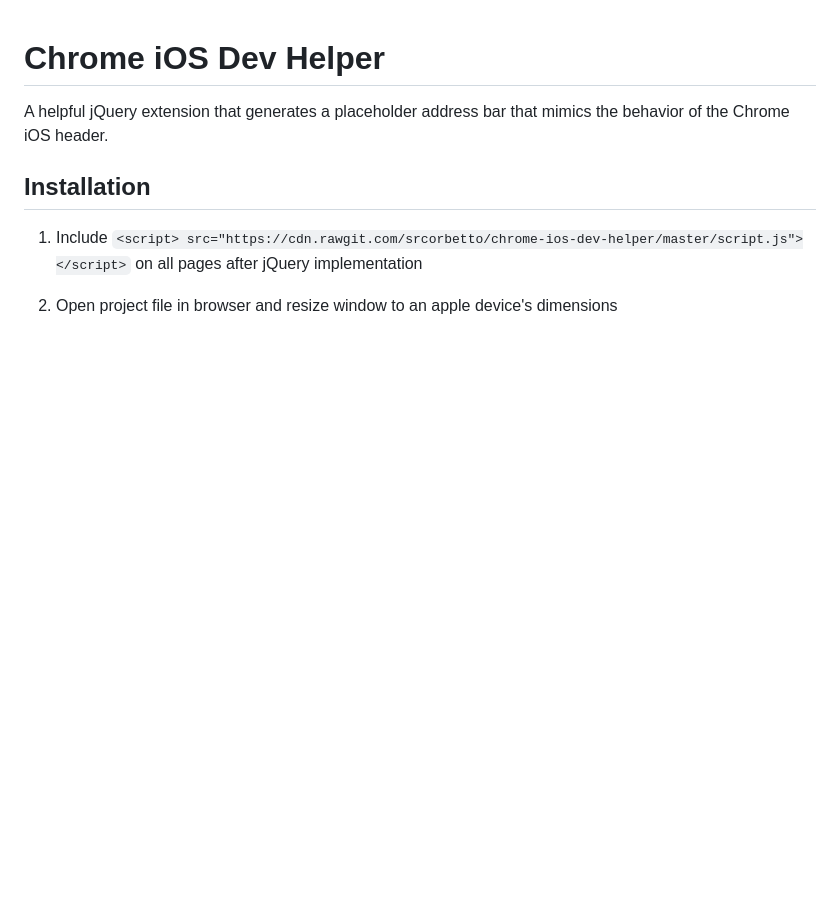
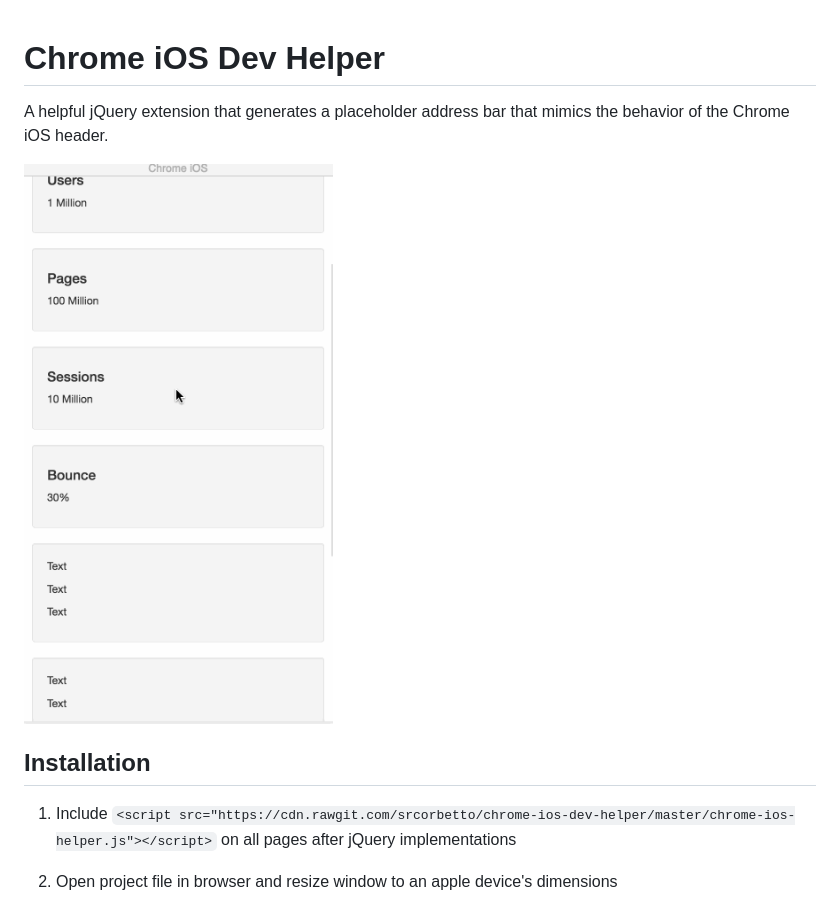
Before and after one commit to srcorbetto/chrome-ios-dev-helper, a Markdown page: README.md, the part around the change printed below. Drawn GitHub-style; pictures changed too: img/example.gif (added); blank space fills up the shorter version.

Commit message:
cleaned up README

```diff
--- a/README.md
+++ b/README.md
@@ -1,8 +1,10 @@
 # Chrome iOS Dev Helper
 A helpful jQuery extension that generates a placeholder address bar that mimics the behavior of the Chrome iOS header.
 
+![alt text](img/example.gif "Chrome iOS Dev Helper")
+
 ## Installation
-1. Include `<script> src="https://cdn.rawgit.com/srcorbetto/chrome-ios-dev-helper/master/script.js"></script>` on all pages after jQuery implementation
+1. Include `<script src="https://cdn.rawgit.com/srcorbetto/chrome-ios-dev-helper/master/chrome-ios-helper.js"></script>` on all pages after jQuery implementations
 
 2. Open project file in browser and resize window to an apple device's dimensions
 
```
Also changed, not shown: other parts of README.md (+1 -1 lines), 2 other files.
